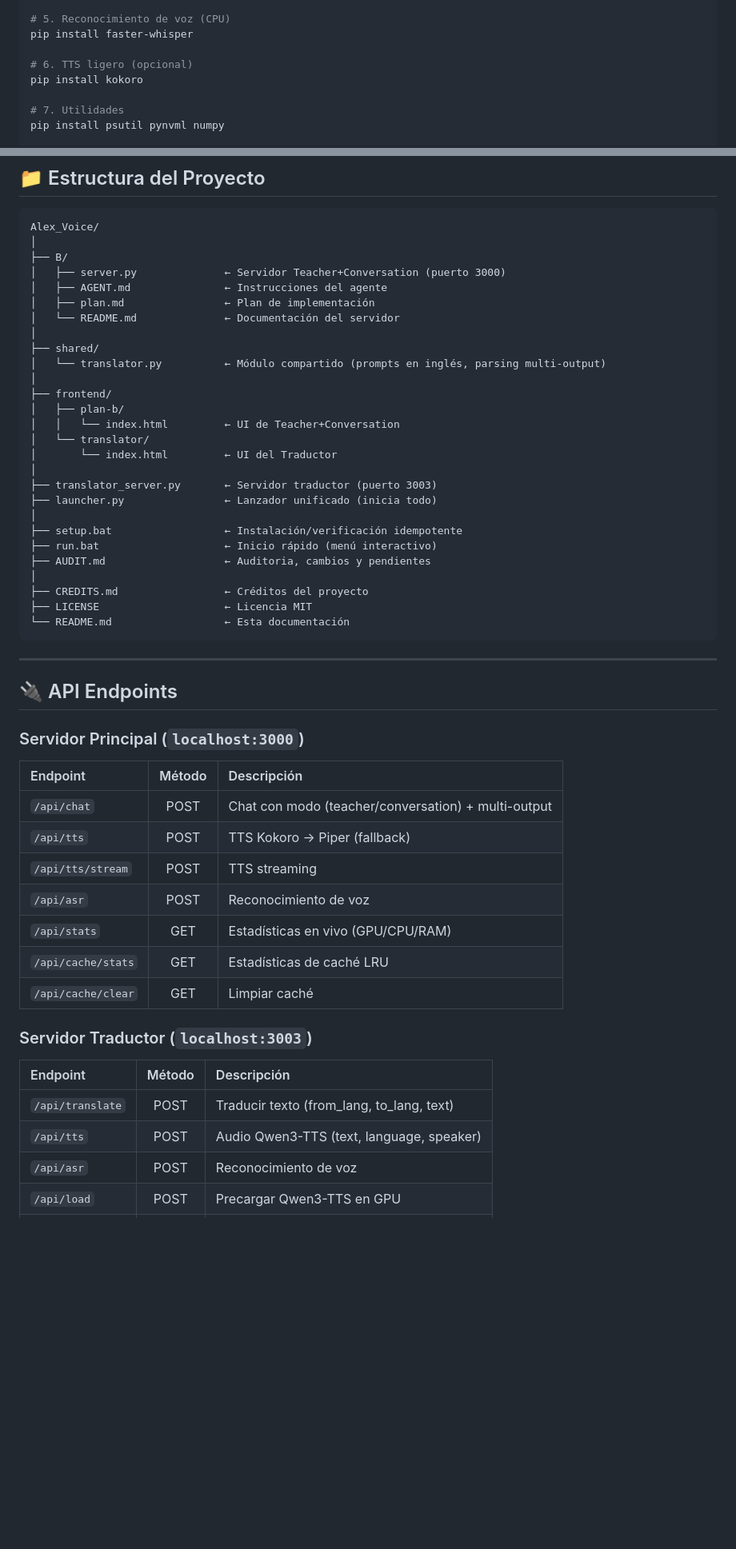
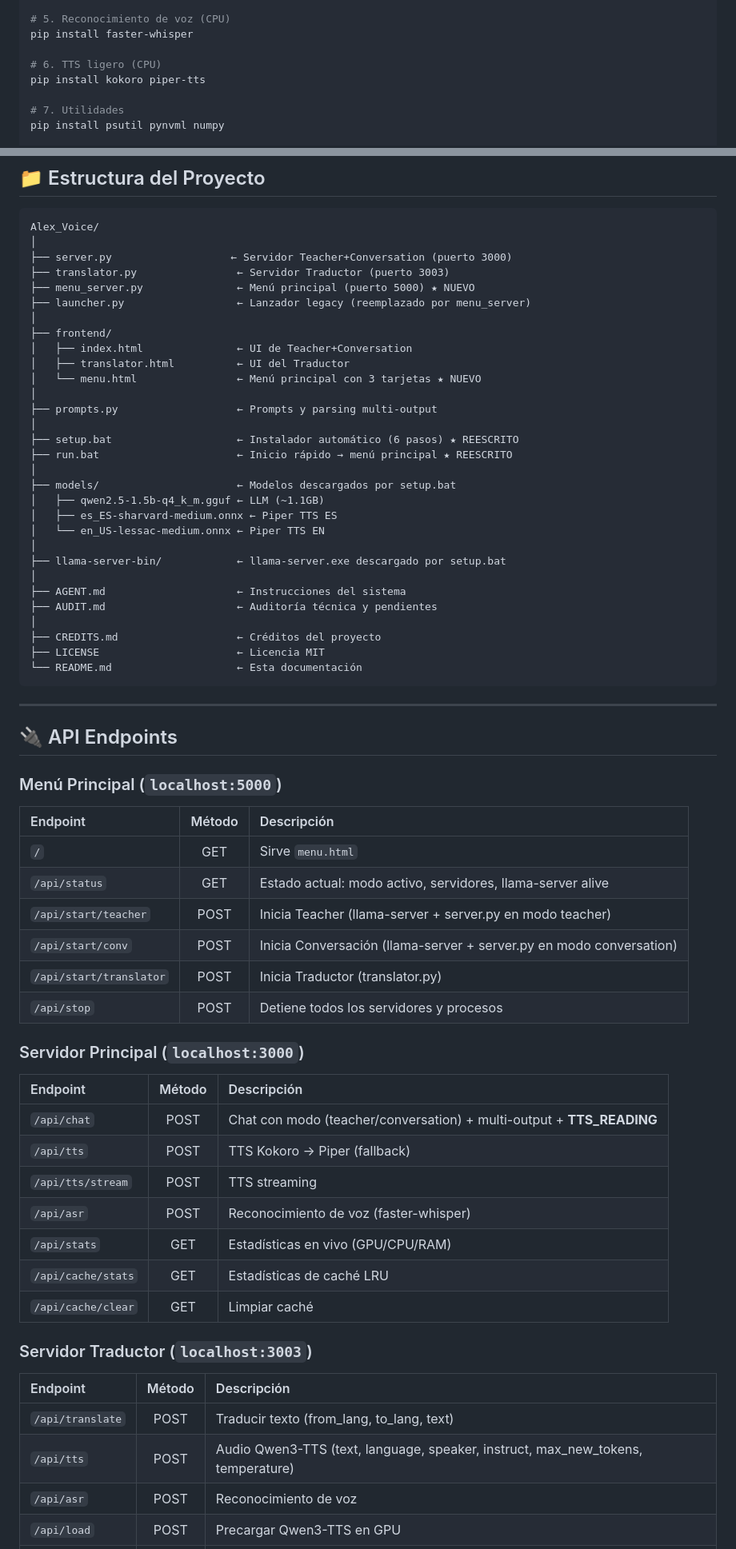
Before and after one commit to SCP-00/ALEX_voice, a Markdown page: README.md, 2 parts joined by grey strips. Shown at 80% size. GitHub-like rendering; blank space fills up the shorter version.

````diff
--- a/README.md
+++ b/README.md
@@ -194,8 +207,8 @@ pip install qwen-tts
 # 5. Reconocimiento de voz (CPU)
 pip install faster-whisper
 
-# 6. TTS ligero (opcional)
-pip install kokoro
+# 6. TTS ligero (CPU)
+pip install kokoro piper-tts
 
 # 7. Utilidades
 pip install psutil pynvml numpy
@@ -214,45 +227,59 @@ pip install flash-attn --no-build-isolation
 ```
 Alex_Voice/
 │
-├── B/
-│   ├── server.py              ← Servidor Teacher+Conversation (puerto 3000)
-│   ├── AGENT.md               ← Instrucciones del agente
-│   ├── plan.md                ← Plan de implementación
-│   └── README.md              ← Documentación del servidor
-│
-├── shared/
-│   └── translator.py          ← Módulo compartido (prompts en inglés, parsing multi-output)
+├── server.py                   ← Servidor Teacher+Conversation (puerto 3000)
+├── translator.py                ← Servidor Traductor (puerto 3003)
+├── menu_server.py               ← Menú principal (puerto 5000) ★ NUEVO
+├── launcher.py                  ← Lanzador legacy (reemplazado por menu_server)
 │
 ├── frontend/
-│   ├── plan-b/
-│   │   └── index.html         ← UI de Teacher+Conversation
-│   └── translator/
-│       └── index.html         ← UI del Traductor
+│   ├── index.html               ← UI de Teacher+Conversation
+│   ├── translator.html          ← UI del Traductor
+│   └── menu.html                ← Menú principal con 3 tarjetas ★ NUEVO
 │
-├── translator_server.py       ← Servidor traductor (puerto 3003)
-├── launcher.py                ← Lanzador unificado (inicia todo)
+├── prompts.py                   ← Prompts y parsing multi-output
 │
-├── setup.bat                  ← Instalación/verificación idempotente
-├── run.bat                    ← Inicio rápido (menú interactivo)
-├── AUDIT.md                   ← Auditoria, cambios y pendientes
+├── setup.bat                    ← Instalador automático (6 pasos) ★ REESCRITO
+├── run.bat                      ← Inicio rápido → menú principal ★ REESCRITO
 │
-├── CREDITS.md                 ← Créditos del proyecto
-├── LICENSE                    ← Licencia MIT
-└── README.md                  ← Esta documentación
+├── models/                      ← Modelos descargados por setup.bat
+│   ├── qwen2.5-1.5b-q4_k_m.gguf ← LLM (~1.1GB)
+│   ├── es_ES-sharvard-medium.onnx ← Piper TTS ES
+│   └── en_US-lessac-medium.onnx ← Piper TTS EN
+│
+├── llama-server-bin/            ← llama-server.exe descargado por setup.bat
+│
+├── AGENT.md                     ← Instrucciones del sistema
+├── AUDIT.md                     ← Auditoría técnica y pendientes
+│
+├── CREDITS.md                   ← Créditos del proyecto
+├── LICENSE                      ← Licencia MIT
+└── README.md                    ← Esta documentación
 ```
 
 ---
 
 ## 🔌 API Endpoints
 
+### Menú Principal (`localhost:5000`)
+
+| Endpoint | Método | Descripción |
+|:---------|:------:|:------------|
+| `/` | GET | Sirve `menu.html` |
+| `/api/status` | GET | Estado actual: modo activo, servidores, llama-server alive |
+| `/api/start/teacher` | POST | Inicia Teacher (llama-server + server.py en modo teacher) |
+| `/api/start/conv` | POST | Inicia Conversación (llama-server + server.py en modo conversation) |
+| `/api/start/translator` | POST | Inicia Traductor (translator.py) |
+| `/api/stop` | POST | Detiene todos los servidores y procesos |
+
 ### Servidor Principal (`localhost:3000`)
 
 | Endpoint | Método | Descripción |
 |:---------|:------:|:------------|
-| `/api/chat` | POST | Chat con modo (teacher/conversation) + multi-output |
+| `/api/chat` | POST | Chat con modo (teacher/conversation) + multi-output + **TTS_READING** |
 | `/api/tts` | POST | TTS Kokoro → Piper (fallback) |
 | `/api/tts/stream` | POST | TTS streaming |
-| `/api/asr` | POST | Reconocimiento de voz |
+| `/api/asr` | POST | Reconocimiento de voz (faster-whisper) |
 | `/api/stats` | GET | Estadísticas en vivo (GPU/CPU/RAM) |
 | `/api/cache/stats` | GET | Estadísticas de caché LRU |
 | `/api/cache/clear` | GET | Limpiar caché |
@@ -262,7 +289,7 @@ Alex_Voice/
 | Endpoint | Método | Descripción |
 |:---------|:------:|:------------|
 | `/api/translate` | POST | Traducir texto (from_lang, to_lang, text) |
-| `/api/tts` | POST | Audio Qwen3-TTS (text, language, speaker) |
+| `/api/tts` | POST | Audio Qwen3-TTS (text, language, speaker, instruct, max_new_tokens, temperature) |
 | `/api/asr` | POST | Reconocimiento de voz |
 | `/api/load` | POST | Precargar Qwen3-TTS en GPU |
 | `/api/unload` | POST | Descargar Qwen3-TTS de GPU |
````
Also changed, not shown: other parts of README.md (+54 -41 lines).
